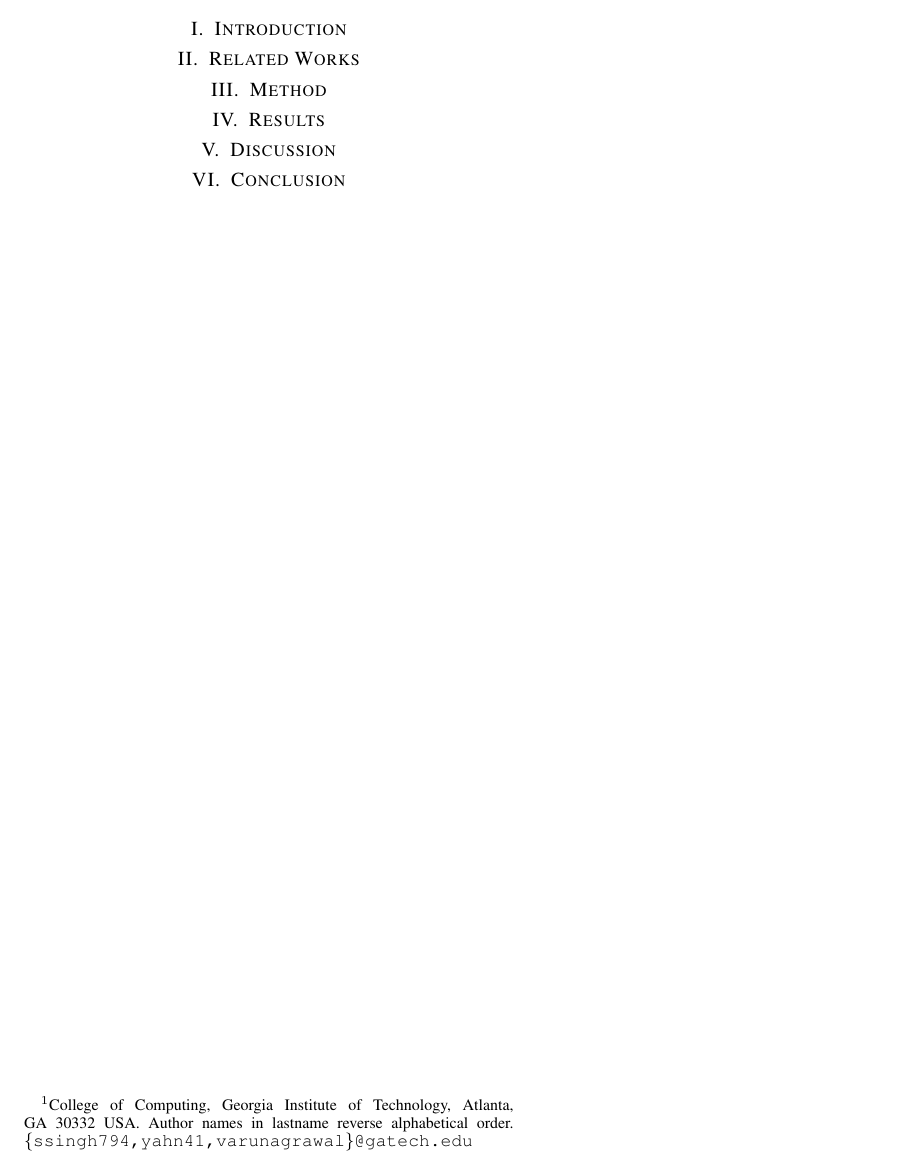
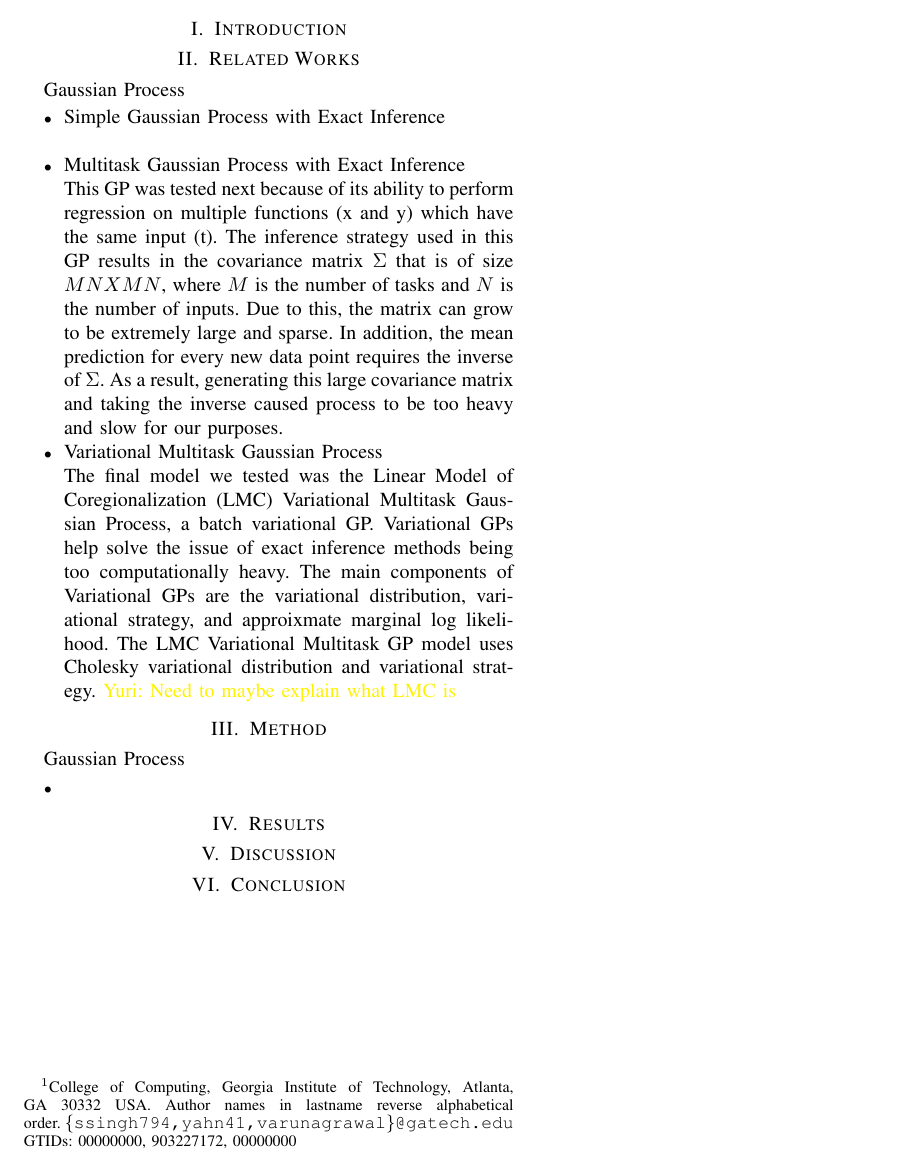
Before and after one commit to varunagrawal/STEAL, a LaTeX paper (paper/main.tex, which reads paper/03_preliminaries.tex, paper/04_method.tex): part of the page, cut so that both start at the same text. Compiled offline with pdfLaTeX.

Commit message:
Added some GP background to preliminaries and fixed names for comments

```diff
--- a/paper/03_preliminaries.tex
+++ b/paper/03_preliminaries.tex
@@ -0,0 +1,10 @@
+Gaussian Process
+\begin{itemize}
+    \item Simple Gaussian Process with Exact Inference \\
+    \item Multitask Gaussian Process with Exact Inference \\
+    This GP was tested next because of its ability to perform regression on multiple functions (x and y) which have the same input (t). The inference strategy used in this GP results in the covariance matrix $\Sigma$ that is of size $MN X MN$, where $M$ is the number of tasks and $N$ is the number of inputs. Due to this, the matrix can grow to be extremely large and sparse. In addition, the mean prediction for every new data point requires the inverse of $\Sigma$. As a result, generating this large covariance matrix and taking the inverse caused process to be too heavy and slow for our purposes.
+    \item Variational Multitask Gaussian Process \\
+    The final model we tested was the Linear Model of Coregionalization (LMC) Variational Multitask Gaussian Process, a batch variational GP. Variational GPs help solve the issue of exact inference methods being too computationally heavy. The main components of Variational GPs are the variational distribution, variational strategy, and approixmate marginal log likelihood. The LMC Variational Multitask GP model uses Cholesky variational distribution and variational strategy. \Yuri{Need to maybe explain what LMC is}
+
+
+\end{itemize}
--- a/paper/04_method.tex
+++ b/paper/04_method.tex
@@ -1 +1,6 @@
 \section{Method}
+
+Gaussian Process
+\begin{itemize}
+    \item
+\end{itemize}
--- a/paper/main.tex
+++ b/paper/main.tex
@@ -46,8 +46,8 @@
 \newcommand{\eg}{\textit{e}.\textit{g}. }
 
 \newcommand{\Varun}[1]{\textcolor{green}{Varun: #1}}
-\newcommand{\Shivika}[1]{\textcolor{red}{Frank: #1}}
-\newcommand{\Yuri}[1]{\textcolor{yellow}{Robert: #1}}
+\newcommand{\Shivika}[1]{\textcolor{red}{Shivika: #1}}
+\newcommand{\Yuri}[1]{\textcolor{yellow}{Yuri: #1}}
 
 % Increaset spacing in table rows
 \renewcommand{\arraystretch}{1.1}
@@ -61,7 +61,8 @@
 \author{Shivika Singh$^{1}$, Yuri Ahn$^{1}$, Varun Agrawal$^{1}$% <-this % stops a space
     % \thanks{*This work was not supported by any organization}% <-this % stops a space
     \thanks{$^{1}$College of Computing, Georgia Institute of Technology, Atlanta, GA 30332 USA. Author names in lastname reverse alphabetical order.
-        {\tt\small \{ssingh794,yahn41,varunagrawal\}@gatech.edu}}%
+        {\tt\small \{ssingh794,yahn41,varunagrawal\}@gatech.edu}
+        GTIDs: 00000000, 903227172, 00000000}%
 }
 
 
```
Also changed, not shown: paper/02_related_work.tex (line endings or trailing spaces).
